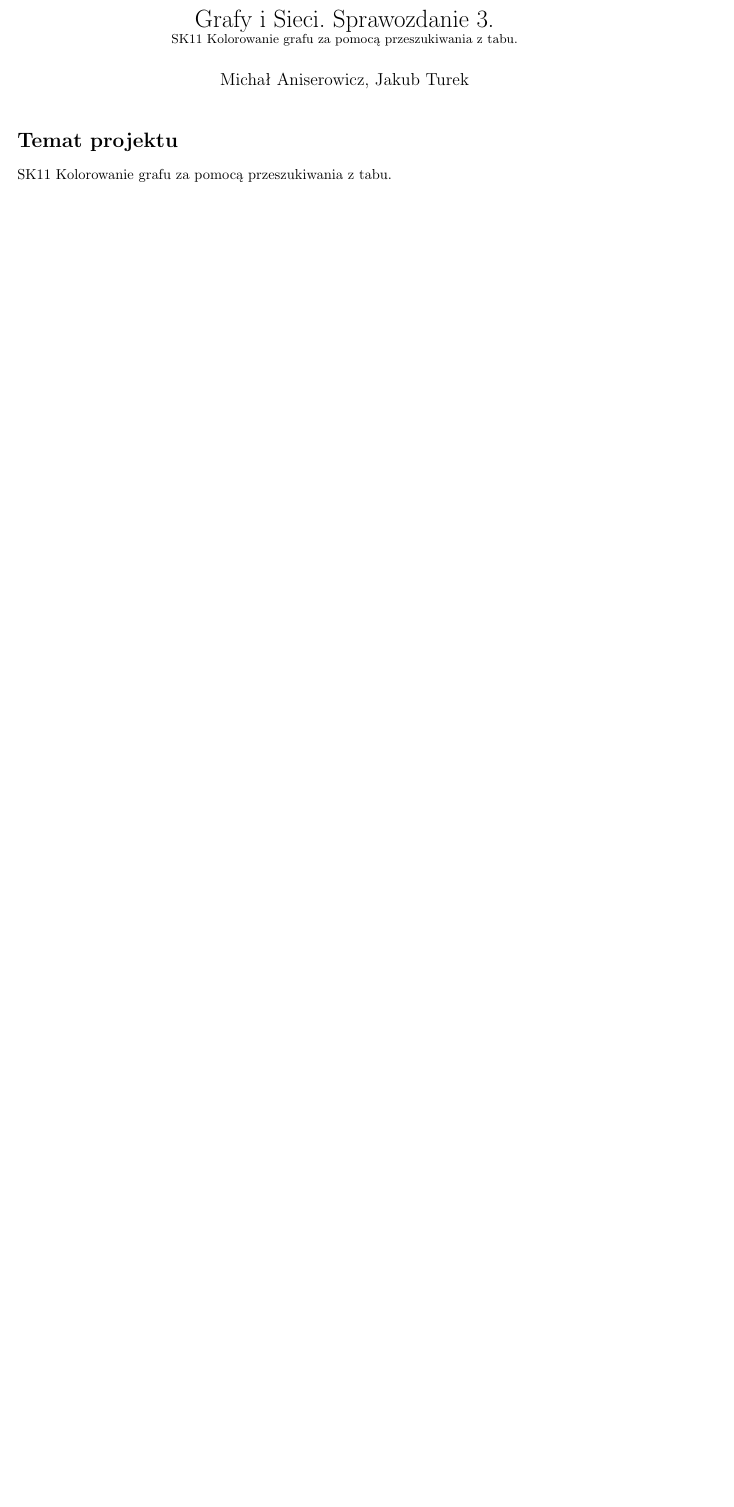
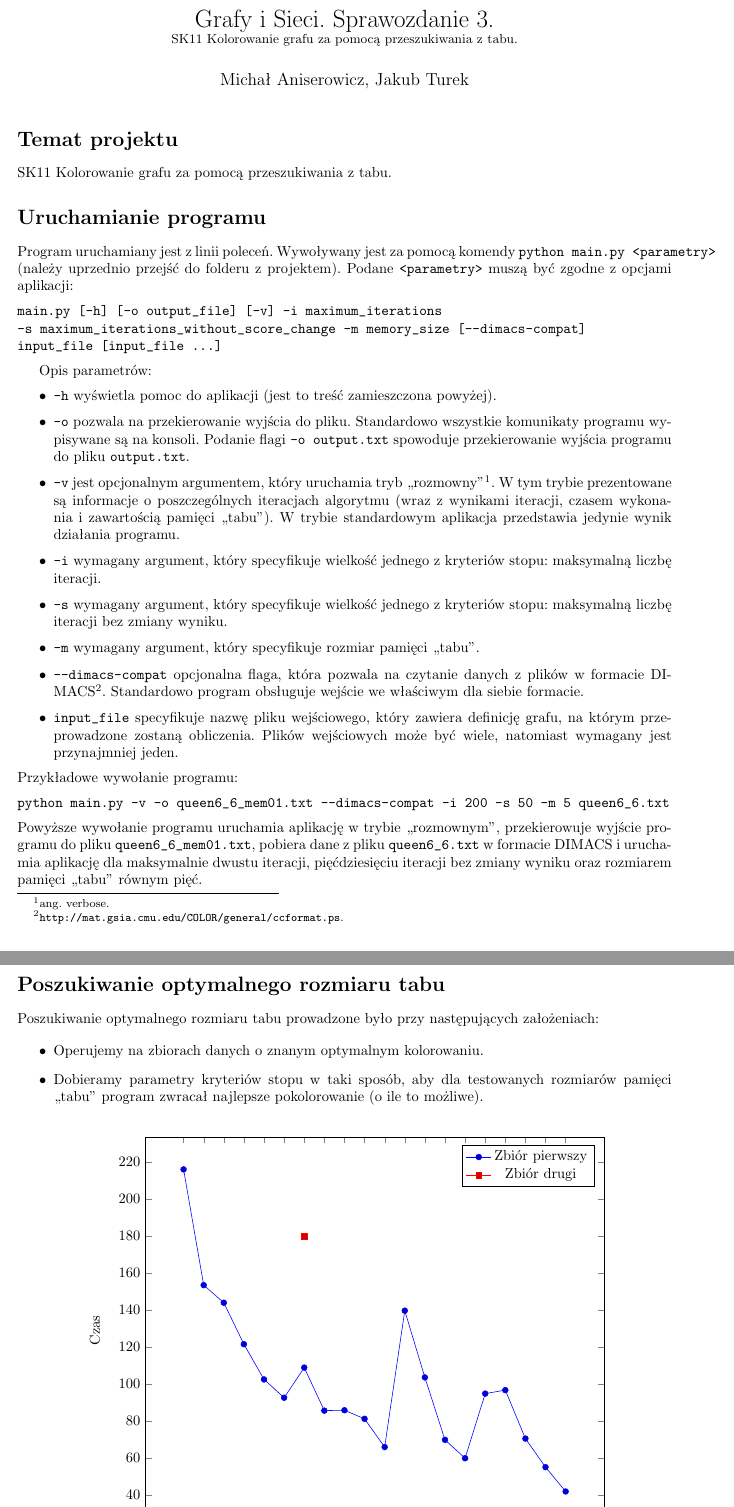
Before and after one commit to manisero/SemesterIX, a LaTeX document (GIS/Project/Documentation/report3/report3.tex): part of page 1 of 8 before the commit and two parts of pages 1 and 2 of 10 after it, the two joined at a grey line, cut so that both start at the same text, the shorter picture padded with empty space. Compiled offline with pdfLaTeX.

Commit message:
Described running application, started describing optimal tabu size research

```diff
--- a/GIS/Project/Documentation/report3/report3.tex
+++ b/GIS/Project/Documentation/report3/report3.tex
@@ -5,6 +5,7 @@
 \usepackage{url}
 \usepackage{fullpage}
 \usepackage{dirtree}
+\usepackage{pgfplots}
 
 \title{Grafy i Sieci. Sprawozdanie 3. \\ \small{SK11 Kolorowanie grafu za pomocą przeszukiwania z tabu.}}
 \author{Michał Aniserowicz, Jakub Turek}
@@ -17,3 +18,43 @@
 \section*{Temat projektu}
 
 SK11 Kolorowanie grafu za pomocą przeszukiwania z tabu.
+
+\section*{Uruchamianie programu}
+
+Program uruchamiany jest z~linii poleceń. Wywoływany jest za pomocą komendy \verb+python main.py <parametry>+ (należy uprzednio przejść do folderu z~projektem). Podane \verb+<parametry>+ muszą być zgodne z~opcjami aplikacji:
+
+\begin{verbatim}
+main.py [-h] [-o output_file] [-v] -i maximum_iterations
+-s maximum_iterations_without_score_change -m memory_size [--dimacs-compat]
+input_file [input_file ...]
+\end{verbatim}
+
+Opis parametrów:
+
+\begin{itemize}
+    \item \verb+-h+ wyświetla pomoc do aplikacji (jest to treść zamieszczona powyżej).
+    \item \verb+-o+ pozwala na przekierowanie wyjścia do pliku. Standardowo wszystkie komunikaty programu wypisywane są na konsoli. Podanie flagi \verb+-o output.txt+ spowoduje przekierowanie wyjścia programu do pliku \verb+output.txt+.
+    \item \verb+-v+ jest opcjonalnym argumentem, który uruchamia tryb ,,rozmowny''\footnote{ang. verbose.}. W~tym trybie prezentowane są informacje o~poszczególnych iteracjach algorytmu (wraz z~wynikami iteracji, czasem wykonania i~zawartością pamięci ,,tabu''). W~trybie standardowym aplikacja przedstawia jedynie wynik działania programu.
+    \item \verb+-i+ wymagany argument, który specyfikuje wielkość jednego z~kryteriów stopu: maksymalną liczbę iteracji.
+    \item \verb+-s+ wymagany argument, który specyfikuje wielkość jednego z~kryteriów stopu: maksymalną liczbę iteracji bez zmiany wyniku.
+    \item \verb+-m+ wymagany argument, który specyfikuje rozmiar pamięci ,,tabu''.
+    \item \verb+--dimacs-compat+ opcjonalna flaga, która pozwala na czytanie danych z~plików w~formacie DIMACS\footnote{\url{http://mat.gsia.cmu.edu/COLOR/general/ccformat.ps}.}. Standardowo program obsługuje wejście we właściwym dla siebie formacie.
+    \item \verb+input_file+ specyfikuje nazwę pliku wejściowego, który zawiera definicję grafu, na którym przeprowadzone zostaną obliczenia. Plików wejściowych może być wiele, natomiast wymagany jest przynajmniej jeden.
+ \end{itemize}
+
+\noindent Przykładowe wywołanie programu:
+
+\begin{verbatim}
+python main.py -v -o queen6_6_mem01.txt --dimacs-compat -i 200 -s 50 -m 5 queen6_6.txt
+\end{verbatim}
+
+\noindent Powyższe wywołanie programu uruchamia aplikację w~trybie ,,rozmownym'', przekierowuje wyjście programu do pliku \verb+queen6_6_mem01.txt+, pobiera dane z~pliku \verb+queen6_6.txt+ w~formacie DIMACS i~uruchamia aplikację dla maksymalnie dwustu iteracji, pięćdziesięciu iteracji bez zmiany wyniku oraz rozmiarem pamięci ,,tabu'' równym pięć.
+
+\section*{Poszukiwanie optymalnego rozmiaru tabu}
+
+Poszukiwanie optymalnego rozmiaru tabu prowadzone było przy następujących założeniach:
+
+\begin{itemize}
+    \item Operujemy na zbiorach danych o~znanym optymalnym kolorowaniu.
+    \item Dobieramy parametry kryteriów stopu w~taki sposób, aby dla testowanych rozmiarów pamięci ,,tabu'' program zwracał najlepsze pokolorowanie (o~ile to możliwe).
+\end{itemize}
@@ -20,3 +92,9 @@ SK11 Kolorowanie grafu za pomocą przeszukiwania z tabu.
+        \end{axis}
+    \end{tikzpicture}
+    \caption{Poszukiwanie optymalnego rozmiaru tabu.}
+\end{figure}
+
+\pagebreak
 
 \section*{Dokumentacja kodu źródłowego}
 
```
Also changed, not shown: GIS/Project/Documentation/report3/memory_size_tests/queen5_5/queen5_5_summary.txt (added, +20 -0 lines), GIS/Project/Documentation/report3/report3.pdf, GIS/Project/Documentation/report3/report3.tex (31 more changed lines).
